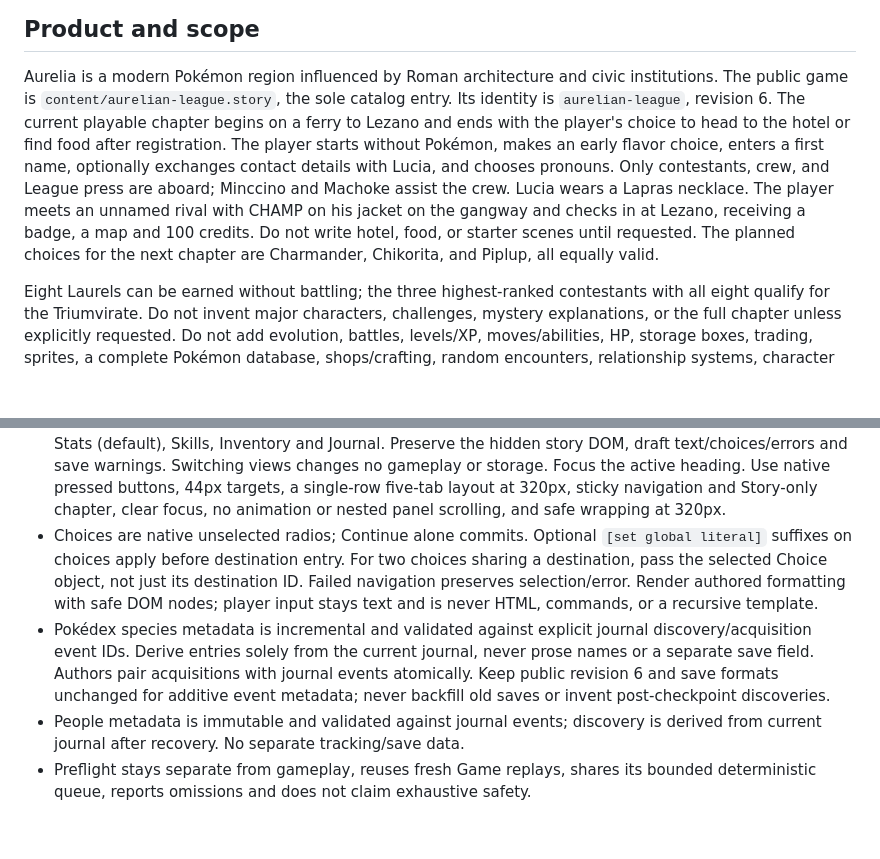
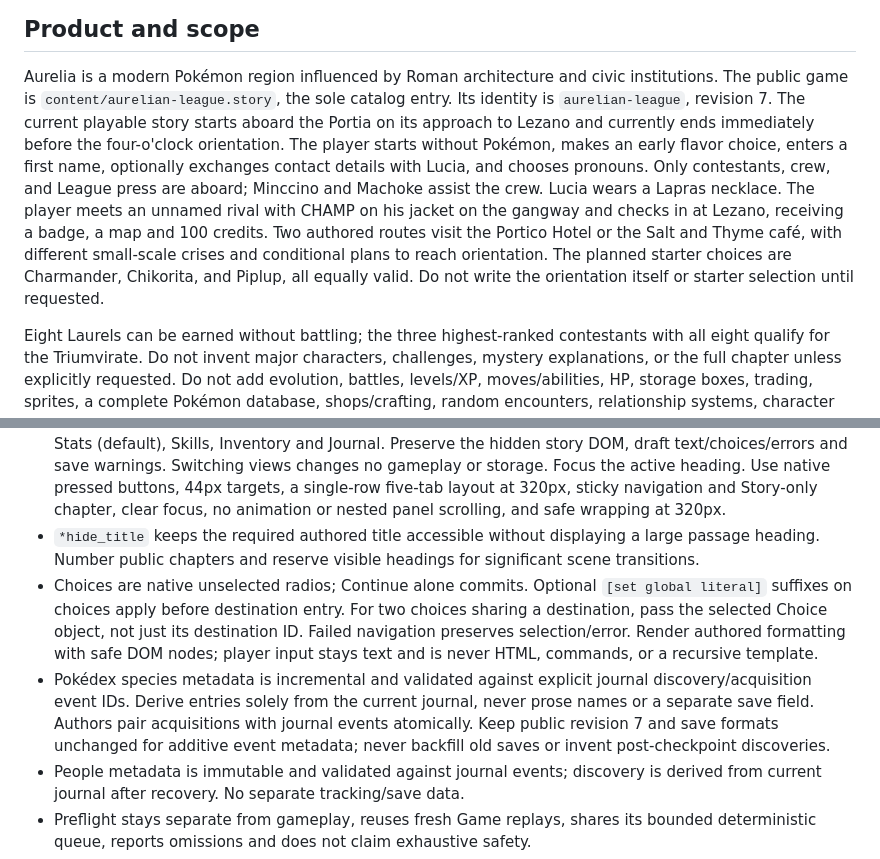
Before and after one commit to ShaneEnochs/empires, a Markdown page: AGENTS.md, 2 parts joined by grey strips. Drawn GitHub-style; blank space fills up the shorter version.

Commit message:
Update Lezano chapter scope and title visibility tooling in AGENTS.md

```diff
--- a/AGENTS.md
+++ b/AGENTS.md
@@ -9,15 +9,14 @@ never merge automatically or commit directly to main.
 
 Aurelia is a modern Pokémon region influenced by Roman architecture and civic
 institutions. The public game is `content/aurelian-league.story`, the sole catalog
-entry. Its identity is `aurelian-league`, revision 6. The current playable
-chapter begins on a ferry to Lezano and ends with the player's choice to head to the hotel or find food after registration.
+entry. Its identity is `aurelian-league`, revision 7. The current playable
+story starts aboard the Portia on its approach to Lezano and currently ends immediately before the four-o'clock orientation.
 The player starts without Pokémon, makes an early flavor choice, enters a first
 name, optionally exchanges contact details with Lucia, and chooses pronouns.
 Only contestants, crew, and League press are aboard; Minccino and Machoke
 assist the crew. Lucia wears a Lapras necklace. The player meets an unnamed
 rival with CHAMP on his jacket on the gangway and checks in at Lezano, receiving
-a badge, a map and 100 credits. Do not write hotel, food, or starter scenes until requested. The planned choices
-for the next chapter are Charmander, Chikorita, and Piplup, all equally valid.
+a badge, a map and 100 credits. Two authored routes visit the Portico Hotel or the Salt and Thyme café, with different small-scale crises and conditional plans to reach orientation. The planned starter choices are Charmander, Chikorita, and Piplup, all equally valid. Do not write the orientation itself or starter selection until requested.
 
 Eight Laurels can be earned without battling; the three highest-ranked contestants
 with all eight qualify for the Triumvirate. Do not invent major characters,
@@ -85,13 +84,14 @@ interpreter rewrite, or unrelated abstraction is needed.
   changes no gameplay or storage. Focus the active heading. Use native pressed
   buttons, 44px targets, a single-row five-tab layout at 320px, sticky navigation and Story-only chapter,
   clear focus, no animation or nested panel scrolling, and safe wrapping at 320px.
+- `*hide_title` keeps the required authored title accessible without displaying a large passage heading. Number public chapters and reserve visible headings for significant scene transitions.
 - Choices are native unselected radios; Continue alone commits. Optional `[set global literal]` suffixes on choices apply before destination entry. For two choices sharing a destination, pass the selected Choice object, not just its destination ID. Failed navigation
   preserves selection/error. Render authored formatting with safe DOM nodes; player
   input stays text and is never HTML, commands, or a recursive template.
 - Pokédex species metadata is incremental and validated against explicit journal
   discovery/acquisition event IDs. Derive entries solely from the current journal,
   never prose names or a separate save field. Authors pair acquisitions with journal
-  events atomically. Keep public revision 6 and save formats unchanged for additive
+  events atomically. Keep public revision 7 and save formats unchanged for additive
   event metadata; never backfill old saves or invent post-checkpoint discoveries.
 - People metadata is immutable and validated against journal events; discovery is
   derived from current journal after recovery. No separate tracking/save data.
```
